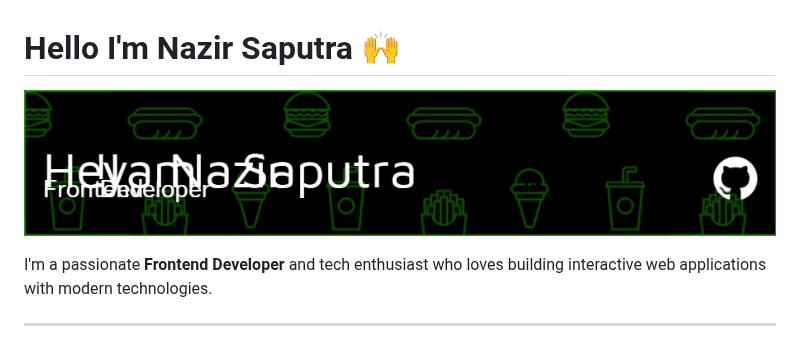
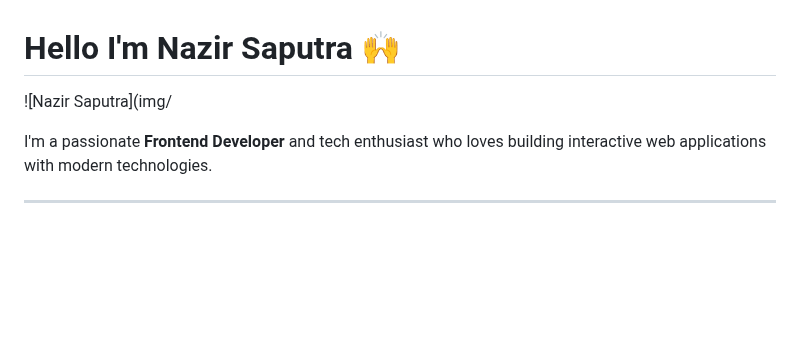
Before and after one commit to nazirsaputra26/nazirsaputra26, a Markdown page: README.md, the part around the change. GitHub-like rendering; pictures changed too: img/github-header-image.png; blank space fills up the shorter version.

Commit message:
profile

```diff
--- a/README.md
+++ b/README.md
@@ -1,6 +1,6 @@
 # Hello I'm Nazir Saputra 🙌
 
-![Nazir Saputra](img/github-header-image.png)
+![Nazir Saputra](img/
 
 I'm a passionate **Frontend Developer** and tech enthusiast who loves building interactive web applications with modern technologies.
 
```
